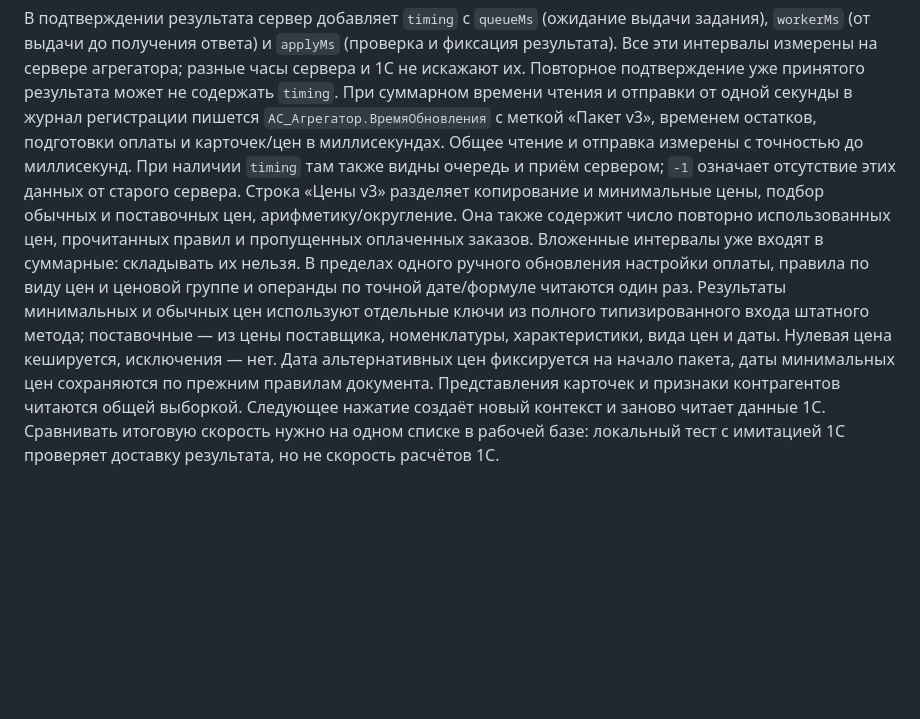
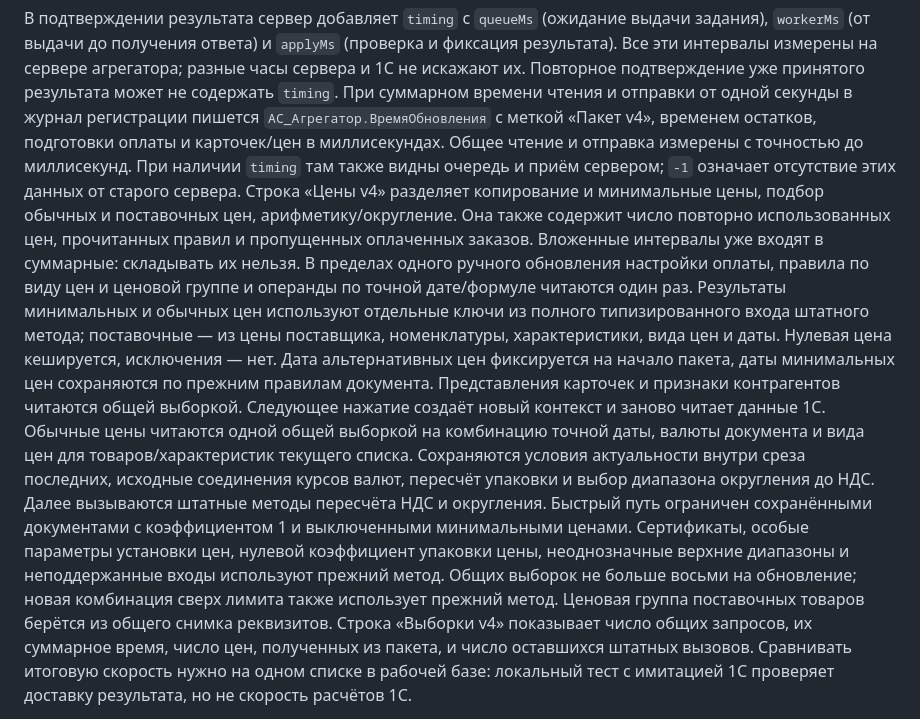
Before and after one commit to OlegKivasev/Aggregator, a Markdown page: docs/1c-repairs-api.md, the part around the change. GitHub-like rendering; blank space fills up the shorter version.

Commit message:
docs: describe batched repair price lookup

```diff
--- a/docs/1c-repairs-api.md
+++ b/docs/1c-repairs-api.md
@@ -406,11 +406,11 @@ UUID является первичным ключом SQLite. Повторная
 агрегатора; разные часы сервера и 1С не искажают их. Повторное подтверждение
 уже принятого результата может не содержать `timing`.
 При суммарном времени чтения и отправки от одной секунды в журнал регистрации
-пишется `АС_Агрегатор.ВремяОбновления` с меткой «Пакет v3», временем остатков,
+пишется `АС_Агрегатор.ВремяОбновления` с меткой «Пакет v4», временем остатков,
 подготовки оплаты и карточек/цен в миллисекундах. Общее чтение и отправка
 измерены с точностью до миллисекунд. При наличии `timing` там также видны
 очередь и приём сервером; `-1` означает отсутствие этих данных от старого сервера.
-Строка «Цены v3» разделяет копирование и минимальные цены, подбор обычных и
+Строка «Цены v4» разделяет копирование и минимальные цены, подбор обычных и
 поставочных цен, арифметику/округление. Она также содержит число повторно
 использованных цен, прочитанных правил и пропущенных оплаченных заказов.
 Вложенные интервалы уже входят в суммарные: складывать их нельзя.
@@ -423,6 +423,19 @@ UUID является первичным ключом SQLite. Повторная
 даты минимальных цен сохраняются по прежним правилам документа.
 Представления карточек и признаки контрагентов читаются общей выборкой.
 Следующее нажатие создаёт новый контекст и заново читает данные 1С.
+Обычные цены читаются одной общей выборкой на комбинацию точной даты,
+валюты документа и вида цен для товаров/характеристик текущего списка.
+Сохраняются условия актуальности внутри среза последних, исходные соединения
+курсов валют, пересчёт упаковки и выбор диапазона округления до НДС.
+Далее вызываются штатные методы пересчёта НДС и округления.
+Быстрый путь ограничен сохранёнными документами с коэффициентом 1 и
+выключенными минимальными ценами. Сертификаты, особые параметры установки
+цен, нулевой коэффициент упаковки цены, неоднозначные верхние диапазоны и
+неподдержанные входы используют прежний метод. Общих выборок не больше восьми
+на обновление; новая комбинация сверх лимита также использует прежний метод.
+Ценовая группа поставочных товаров берётся из общего снимка реквизитов.
+Строка «Выборки v4» показывает число общих запросов, их суммарное время,
+число цен, полученных из пакета, и число оставшихся штатных вызовов.
 Сравнивать итоговую скорость нужно на одном списке в рабочей базе: локальный
 тест с имитацией 1С проверяет доставку результата, но не скорость расчётов 1С.
 
```
